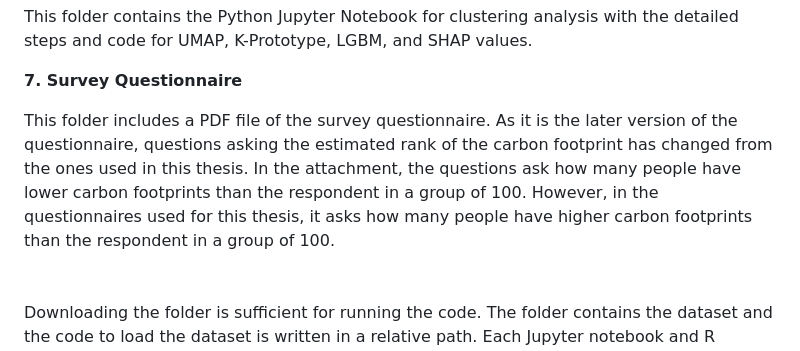
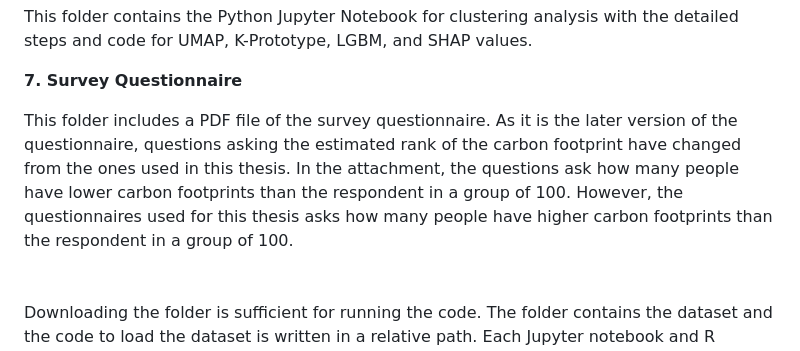
Before and after one commit to yuseonjoung/masters-thesis-appendix, a Markdown page: README.md, the part around the change. Rendered like a GitHub page.

```diff
--- a/README.md
+++ b/README.md
@@ -41,9 +41,9 @@ This folder contains the Python Jupyter Notebook for clustering analysis with th
 
 **7. Survey Questionnaire**
 
-This folder includes a PDF file of the survey questionnaire. As it is the later version of the questionnaire, questions asking the estimated rank of the carbon footprint has changed from the ones used in this thesis.
+This folder includes a PDF file of the survey questionnaire. As it is the later version of the questionnaire, questions asking the estimated rank of the carbon footprint have changed from the ones used in this thesis.
 In the attachment, the questions ask how many people have lower carbon footprints than the respondent in a group of 100.
-However, in the questionnaires used for this thesis, it asks how many people have higher carbon footprints than the respondent in a group of 100.
+However, the questionnaires used for this thesis asks how many people have higher carbon footprints than the respondent in a group of 100.
 \
 \
 \
```
